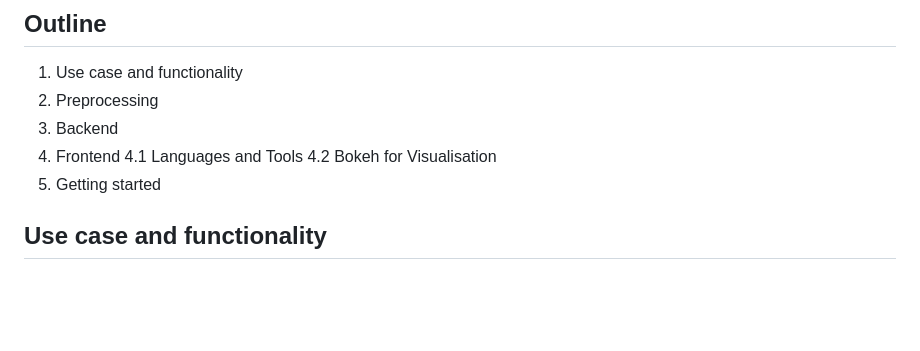
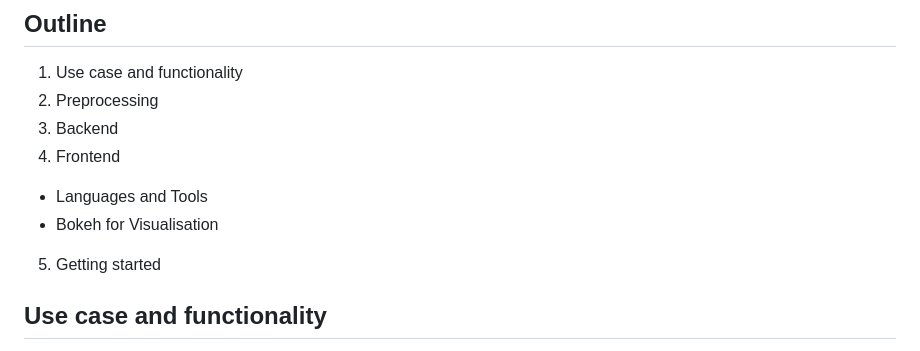
Before and after one commit to NoxObscuro/Interactive-Document-Tagging, a Markdown page: README.md, the part around the change. GitHub-like rendering; blank space fills up the shorter version.

```diff
--- a/README.md
+++ b/README.md
@@ -8,8 +8,8 @@ are Alan Kniep, Julia Janßen, Maja Lingl, Valerie Bartel and Vanessa Maeder.
 2. Preprocessing
 3. Backend
 4. Frontend
-4.1    Languages and Tools
-4.2    Bokeh for Visualisation
+* Languages and Tools
+*    Bokeh for Visualisation
 5. Getting started
 
 ## Use case and functionality
```
